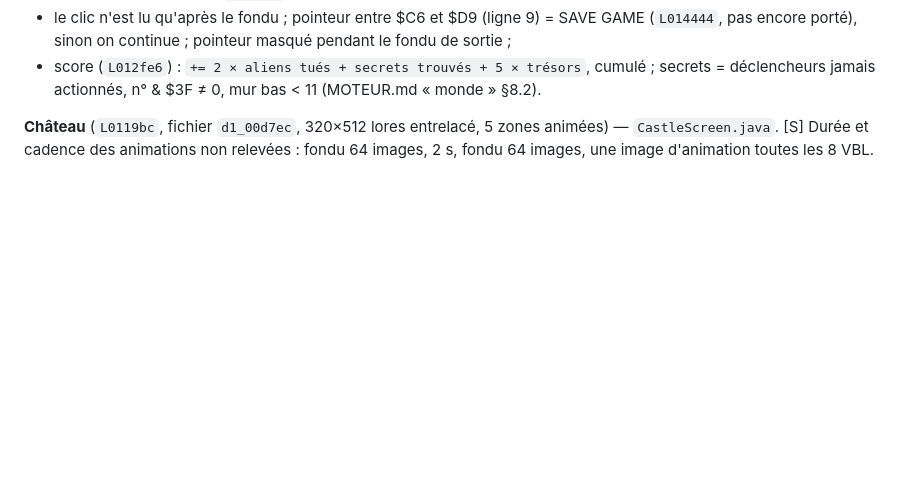
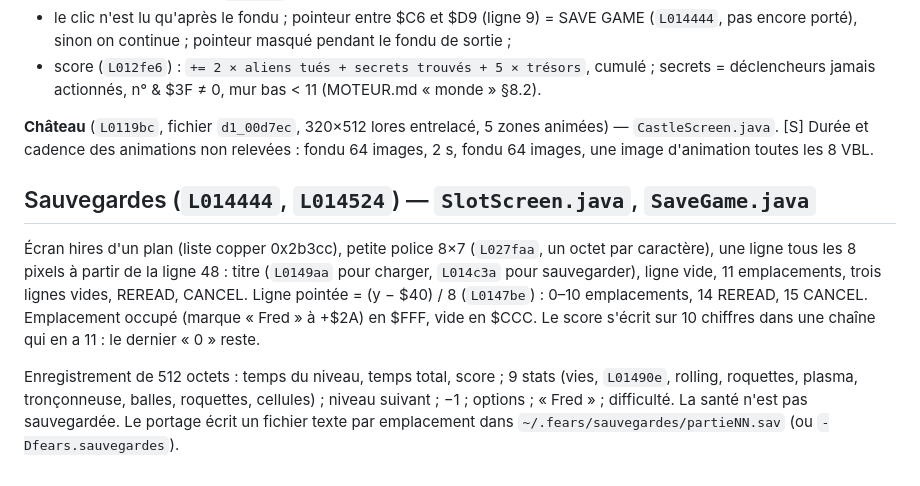
Before and after one commit to guillaumemonet/fears-java, a Markdown page: docs/MENU.md, the part around the change. Drawn GitHub-style; blank space fills up the shorter version.

```diff
--- a/docs/MENU.md
+++ b/docs/MENU.md
@@ -113,3 +113,17 @@ valeur du glyphe) — `StatsScreen.java` :
 **Château** (`L0119bc`, fichier `d1_00d7ec`, 320×512 lores entrelacé, 5 zones animées) —
 `CastleScreen.java`. [S] Durée et cadence des animations non relevées : fondu 64 images,
 2 s, fondu 64 images, une image d'animation toutes les 8 VBL.
+
+## Sauvegardes (`L014444`, `L014524`) — `SlotScreen.java`, `SaveGame.java`
+
+Écran hires d'un plan (liste copper 0x2b3cc), petite police 8×7 (`L027faa`, un octet par
+caractère), une ligne tous les 8 pixels à partir de la ligne 48 : titre (`L0149aa` pour charger,
+`L014c3a` pour sauvegarder), ligne vide, 11 emplacements, trois lignes vides, REREAD, CANCEL.
+Ligne pointée = (y − $40) / 8 (`L0147be`) : 0–10 emplacements, 14 REREAD, 15 CANCEL.
+Emplacement occupé (marque « Fred » à +$2A) en $FFF, vide en $CCC. Le score s'écrit sur 10
+chiffres dans une chaîne qui en a 11 : le dernier « 0 » reste.
+
+Enregistrement de 512 octets : temps du niveau, temps total, score ; 9 stats (vies, `L01490e`,
+rolling, roquettes, plasma, tronçonneuse, balles, roquettes, cellules) ; niveau suivant ; −1 ;
+options ; « Fred » ; difficulté. La santé n'est pas sauvegardée. Le portage écrit un fichier
+texte par emplacement dans `~/.fears/sauvegardes/partieNN.sav` (ou `-Dfears.sauvegardes`).
```
Also changed, not shown: README.md (+5 -2 lines), docs/MOTEUR-3D.md (+1 -2 lines), docs/images/chargement.png (added), 7 other files.
